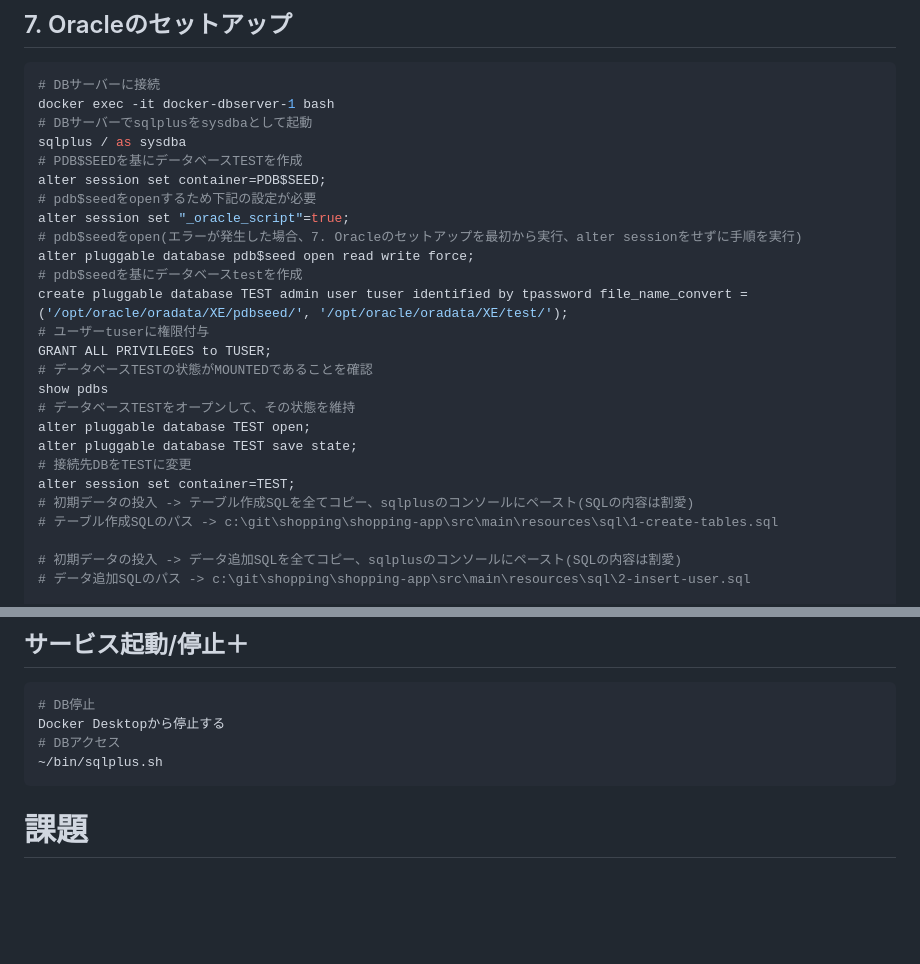
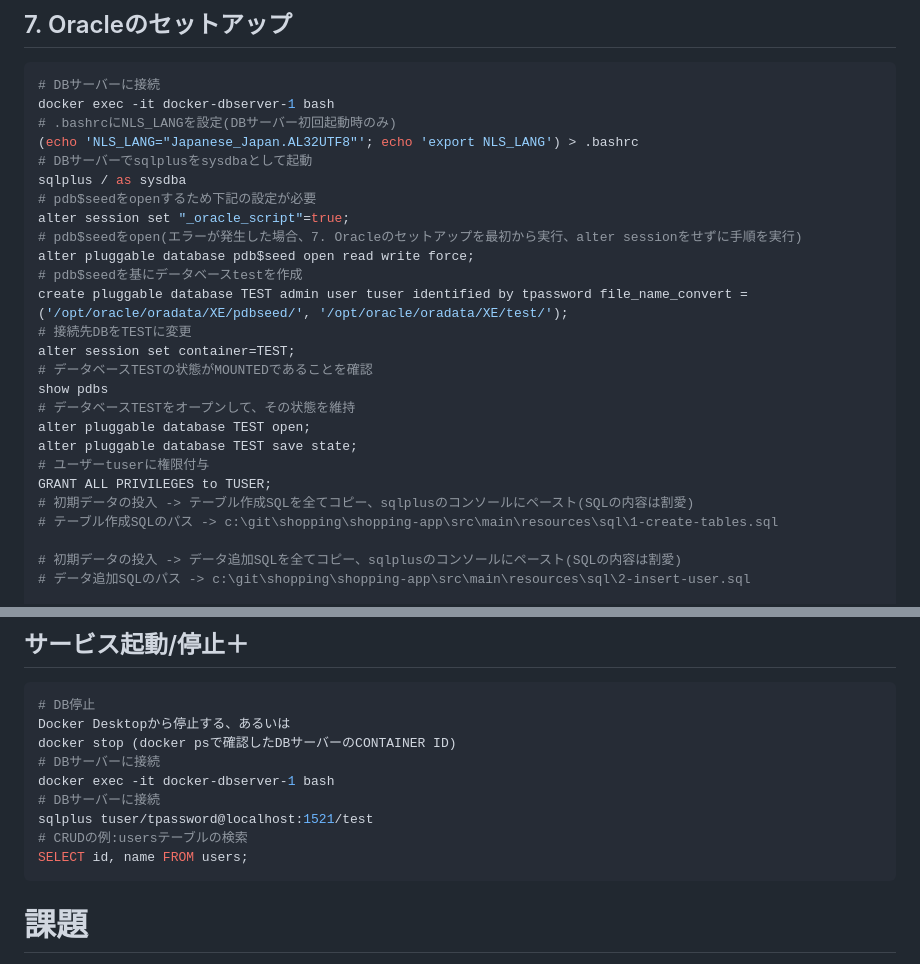
Before and after one commit to shin72mican/shopping, a Markdown page: README.md, 2 parts joined by grey strips. Rendered like a GitHub page; blank space fills up the shorter version.

````diff
--- a/README.md
+++ b/README.md
@@ -139,25 +139,25 @@ cd c:\git\shopping\bin
 ```bash
 # DBサーバーに接続
 docker exec -it docker-dbserver-1 bash
+# .bashrcにNLS_LANGを設定(DBサーバー初回起動時のみ)
+(echo 'NLS_LANG="Japanese_Japan.AL32UTF8"'; echo 'export NLS_LANG') > .bashrc
 # DBサーバーでsqlplusをsysdbaとして起動
 sqlplus / as sysdba
-# PDB$SEEDを基にデータベースTESTを作成
-alter session set container=PDB$SEED;
 # pdb$seedをopenするため下記の設定が必要
 alter session set "_oracle_script"=true;
 # pdb$seedをopen(エラーが発生した場合、7. Oracleのセットアップを最初から実行、alter sessionをせずに手順を実行)
 alter pluggable database pdb$seed open read write force;
 # pdb$seedを基にデータベースtestを作成
 create pluggable database TEST admin user tuser identified by tpassword file_name_convert = ('/opt/oracle/oradata/XE/pdbseed/', '/opt/oracle/oradata/XE/test/');
-# ユーザーtuserに権限付与
-GRANT ALL PRIVILEGES to TUSER;
+# 接続先DBをTESTに変更
+alter session set container=TEST;
 # データベースTESTの状態がMOUNTEDであることを確認
 show pdbs
 # データベースTESTをオープンして、その状態を維持
 alter pluggable database TEST open;
 alter pluggable database TEST save state;
-# 接続先DBをTESTに変更
-alter session set container=TEST;
+# ユーザーtuserに権限付与
+GRANT ALL PRIVILEGES to TUSER;
 # 初期データの投入 -> テーブル作成SQLを全てコピー、sqlplusのコンソールにペースト(SQLの内容は割愛)
 # テーブル作成SQLのパス -> c:\git\shopping\shopping-app\src\main\resources\sql\1-create-tables.sql
 
@@ -202,9 +202,14 @@ Docker Desktopを起動して、以下コマンドを実行する。
 ## サービス起動/停止＋
 ```bash
 # DB停止
-Docker Desktopから停止する
-# DBアクセス
-~/bin/sqlplus.sh
+Docker Desktopから停止する、あるいは
+docker stop (docker psで確認したDBサーバーのCONTAINER ID)
+# DBサーバーに接続
+docker exec -it docker-dbserver-1 bash
+# DBサーバーに接続
+sqlplus tuser/tpassword@localhost:1521/test
+# CRUDの例:usersテーブルの検索
+SELECT id, name FROM users;
 ```
 
 # 課題
````
